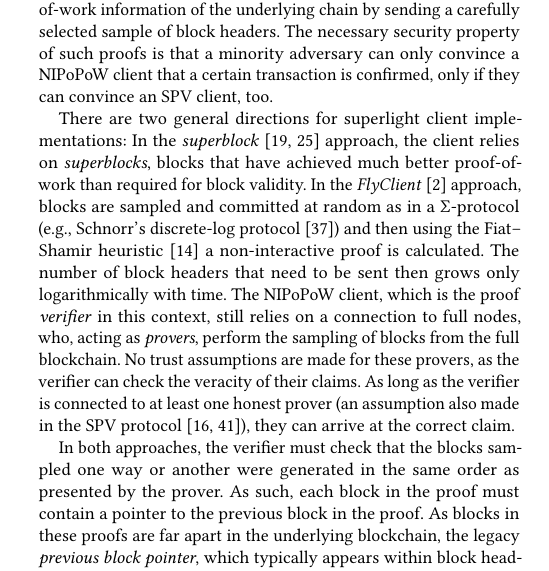
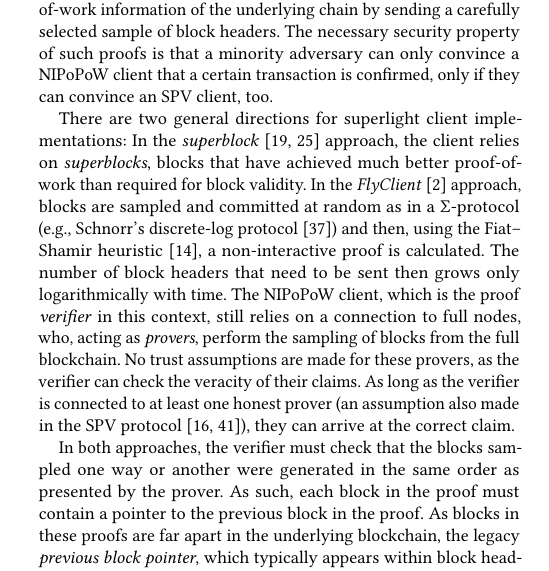
Before and after one commit to decrypto-org/nipopow-velvet, a LaTeX thesis (main.tex, which reads introduction.tex): part of one column of page 1 of 15, cut so that both start at the same text. Compiled offline with pdfLaTeX.

Commit message:
some commas more for readability

```diff
--- a/introduction.tex
+++ b/introduction.tex
@@ -38,8 +38,8 @@ There are two general directions for superlight client implementations: In the
 \emph{superblock}~\cite{nipopows,compactsuperblocks} approach, the client
 relies on \emph{superblocks}, blocks that have achieved much better
 proof-of-work than required for block validity. In the
-\emph{FlyClient}~\cite{flyclient} approach, blocks are sampled and committed at random as in a $\Sigma$-protocol (e.g., Schnorr's discrete-log protocol~\cite{schnorr}) and then using
-the Fiat--Shamir heuristic~\cite{fiatshamir} a non-interactive proof is calculated. The number of block headers
+\emph{FlyClient}~\cite{flyclient} approach, blocks are sampled and committed at random as in a $\Sigma$-protocol (e.g., Schnorr's discrete-log protocol~\cite{schnorr}) and then, using
+the Fiat--Shamir heuristic~\cite{fiatshamir}, a non-interactive proof is calculated. The number of block headers
 that need to be sent then grows only logarithmically with time. The NIPoPoW
 client, which is the proof \emph{verifier} in this context, still relies on a connection to full nodes,
 who, acting as \emph{provers},  perform the sampling of blocks from the full
```
